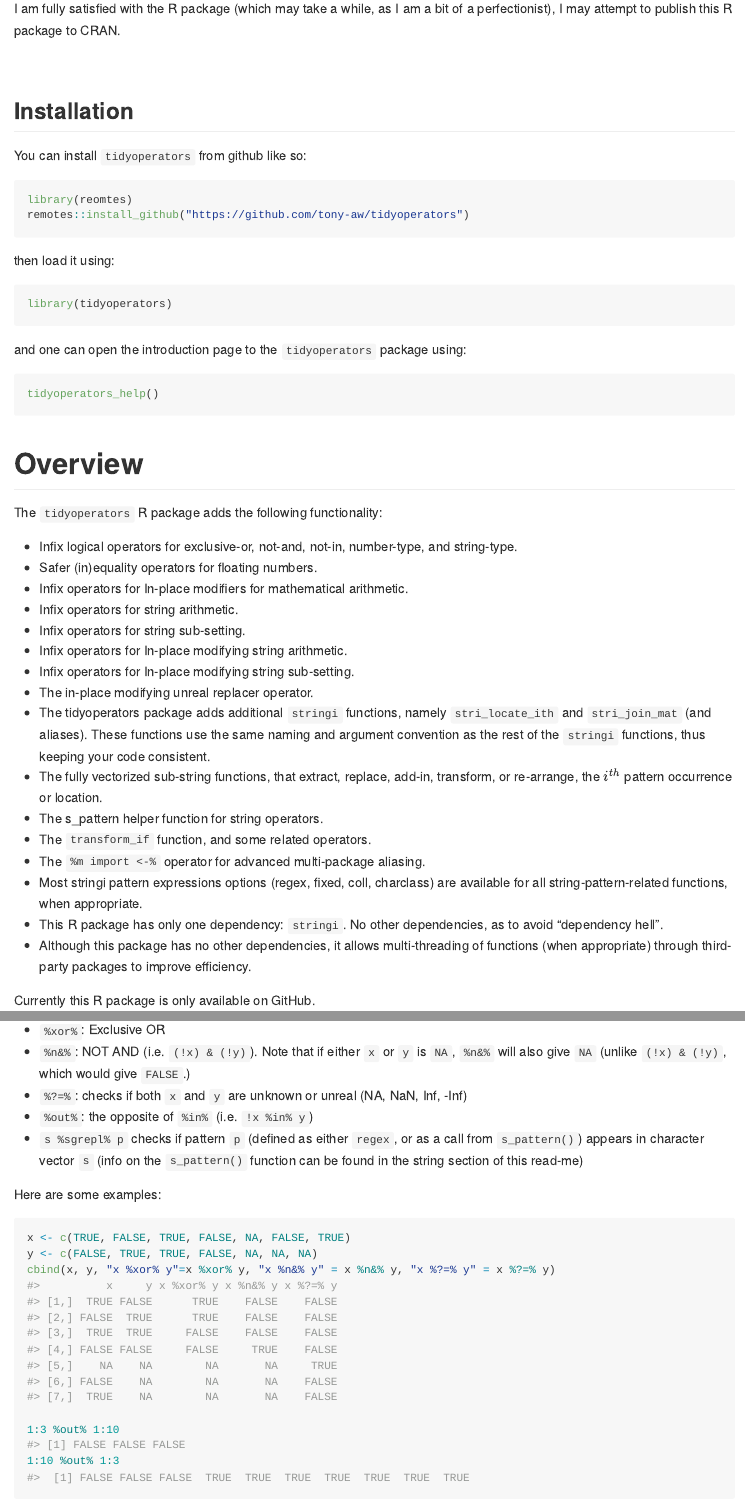
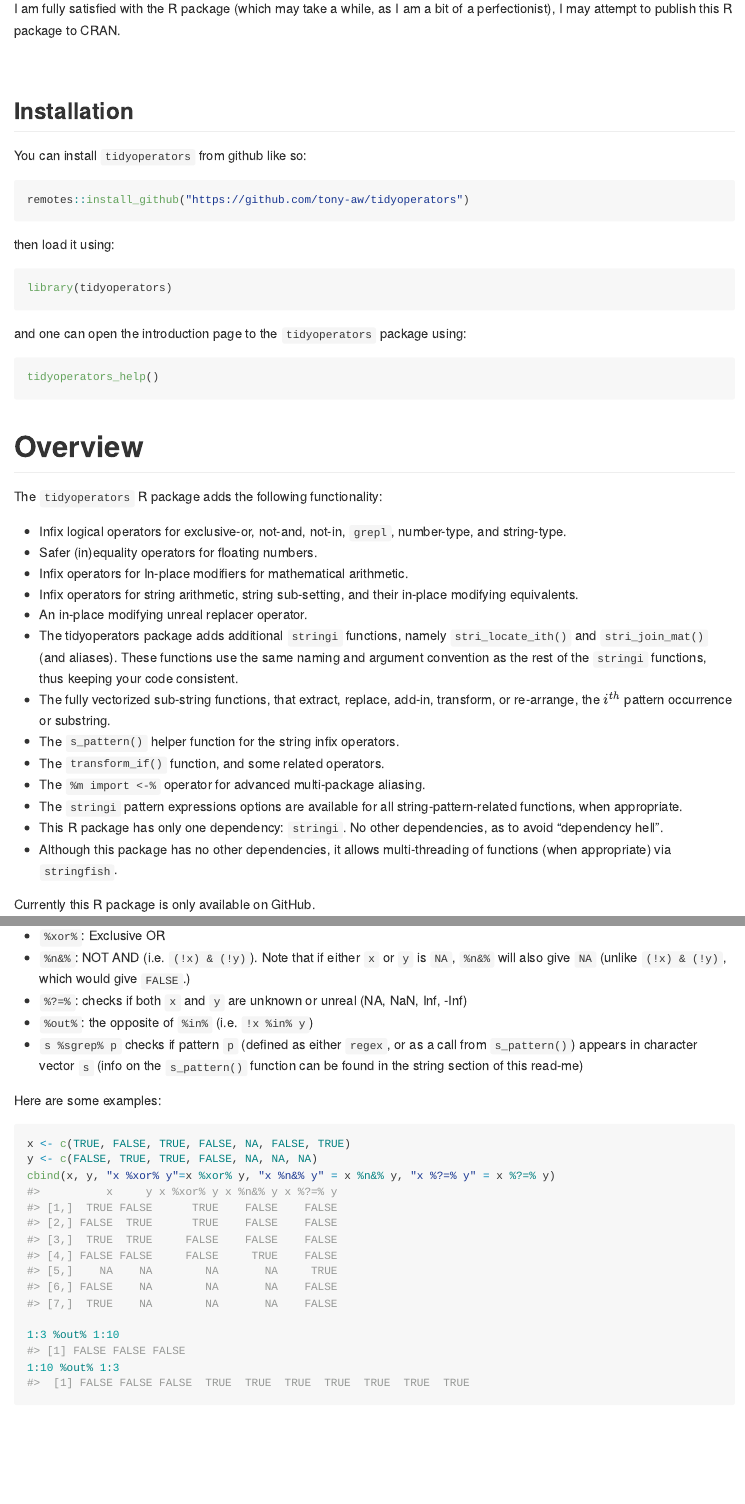
Before and after one commit to tony-aw/tinycodet, an R Markdown document (README.Rmd): the page in a window 1100 px wide, from 2220 px down, and a second part further down, joined at a grey line. The pictures show the output file README.md that the author committed with the source, drawn offline in the style of GitHub; badge pictures from the web are left out.

Commit message:
Add files via upload

````diff
--- a/README.Rmd
+++ b/README.Rmd
@@ -80,7 +80,6 @@ I believe `tidyoperators` is slowly getting closer to becoming stable. There doe
 You can install `tidyoperators` from github like so:
 
 ``` r
-library(reomtes)
 remotes::install_github("https://github.com/tony-aw/tidyoperators")
 ```
 
@@ -101,22 +100,19 @@ tidyoperators_help()
 
 The `tidyoperators` R package adds the following functionality:
 
- - Infix logical operators for exclusive-or, not-and, not-in, number-type, and string-type.
+ - Infix logical operators for exclusive-or, not-and, not-in, `grepl`, number-type, and string-type.
  - Safer (in)equality operators for floating numbers.
  - Infix operators for In-place modifiers for mathematical arithmetic.
- - Infix operators for string arithmetic.
- - Infix operators for string sub-setting.
- - Infix operators for In-place modifying string arithmetic.
- - Infix operators for In-place modifying string sub-setting.
- - The in-place modifying unreal replacer operator.
- - The tidyoperators package adds additional `stringi` functions, namely `stri_locate_ith` and `stri_join_mat` (and aliases). These functions use the same naming and argument convention as the rest of the `stringi` functions, thus keeping your code consistent.
- - The fully vectorized sub-string functions, that extract, replace, add-in, transform, or re-arrange, the $i^{th}$ pattern occurrence or location.
- - The s_pattern helper function for string operators.
- - The `transform_if` function, and some related operators.
+ - Infix operators for string arithmetic, string sub-setting, and their in-place modifying equivalents.
+ - An in-place modifying unreal replacer operator.
+ - The tidyoperators package adds additional `stringi` functions, namely `stri_locate_ith()` and `stri_join_mat()` (and aliases). These functions use the same naming and argument convention as the rest of the `stringi` functions, thus keeping your code consistent.
+ - The fully vectorized sub-string functions, that extract, replace, add-in, transform, or re-arrange, the $i^{th}$ pattern occurrence or substring.
+ - The `s_pattern()` helper function for the string infix operators.
+ - The `transform_if()` function, and some related operators.
  - The `%m import <-%` operator for advanced multi-package aliasing.
- - Most stringi pattern expressions options (regex, fixed, coll, charclass) are available for all string-pattern-related functions, when appropriate.
+ - The `stringi` pattern expressions options are available for all string-pattern-related functions, when appropriate.
  - This R package has only one dependency: `stringi`. No other dependencies, as to avoid "dependency hell".
- - Although this package has no other dependencies, it allows multi-threading of functions (when appropriate) through third-party packages to improve efficiency.
+ - Although this package has no other dependencies, it allows multi-threading of functions (when appropriate) via `stringfish`.
 
 
 Currently this R package is only available on GitHub.
@@ -204,7 +200,7 @@ The tidyoperators package adds a few basic logic operators:
  - `%n&%`: NOT AND (i.e. `(!x) & (!y)`). Note that if either `x` or `y` is `NA`, `%n&%` will also give `NA` (unlike `(!x) & (!y)`, which would give `FALSE`.)
  - `%?=%`: checks if both `x` and `y` are unknown or unreal (NA, NaN, Inf, -Inf)
  - `%out%`: the opposite of `%in%` (i.e. `!x %in% y`)
- - `s %sgrepl% p` checks if pattern `p` (defined as either `regex`, or as a call from `s_pattern()`) appears in character vector `s` (info on the `s_pattern()` function can be found in the string section of this read-me)
+ - `s %sgrep% p` checks if pattern `p` (defined as either `regex`, or as a call from `s_pattern()`) appears in character vector `s` (info on the `s_pattern()` function can be found in the string section of this read-me)
 
 Here are some examples:
 
````
Also changed, not shown: README.md.
